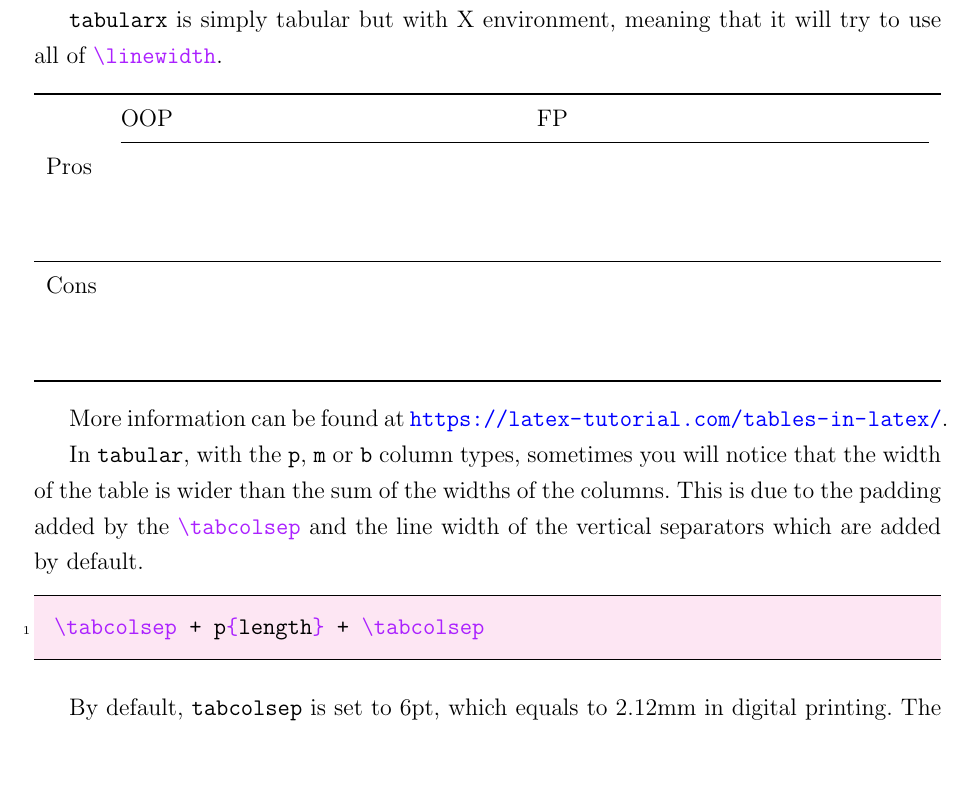
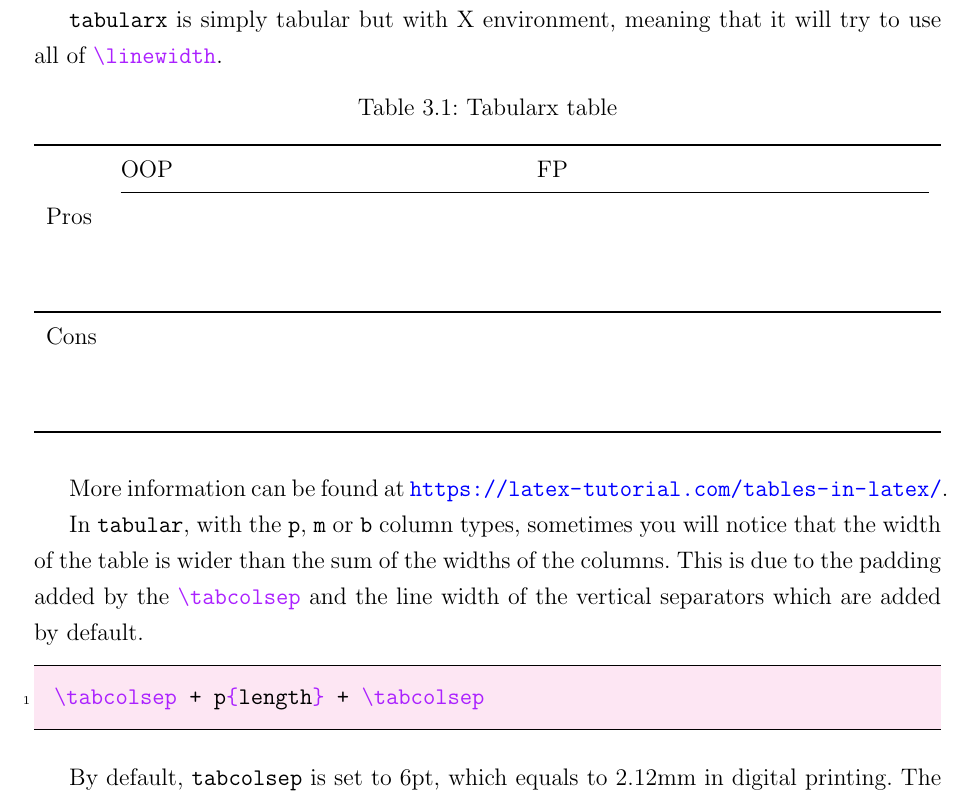
Before and after one commit to hoang-himself/hcmut-report, a LaTeX document (report.tex, which reads chapters/example/better-tables.tex): part of page 5 of 14, cut so that both start at the same text, the shorter picture padded with empty space. Compiled offline with pdfLaTeX.

Commit message:
docs: use center environment for table

```diff
--- a/chapters/example/better-tables.tex
+++ b/chapters/example/better-tables.tex
@@ -3,7 +3,10 @@ The recommended way is by using the \mintinline{latex}{booktabs} package and dro
 
 \mintinline{latex}{tabularx} is simply tabular but with X environment, meaning that it will try to use all of \mintinline{latex}{\linewidth}.
 
-\begin{center}
+\begin{table}[H]
+  \centering
+  \caption{Tabularx table}%
+  \label{tab:tabularx}
   \begin{tabularx}{\linewidth}{l*{2}{X}}
     \toprule
          & OOP & FP \\
@@ -17,7 +20,7 @@ The recommended way is by using the \mintinline{latex}{booktabs} package and dro
          &     &    \\
     \bottomrule
   \end{tabularx}
-\end{center}
+\end{table}
 
 More information can be found at \url{https://latex-tutorial.com/tables-in-latex/}.
 
```
